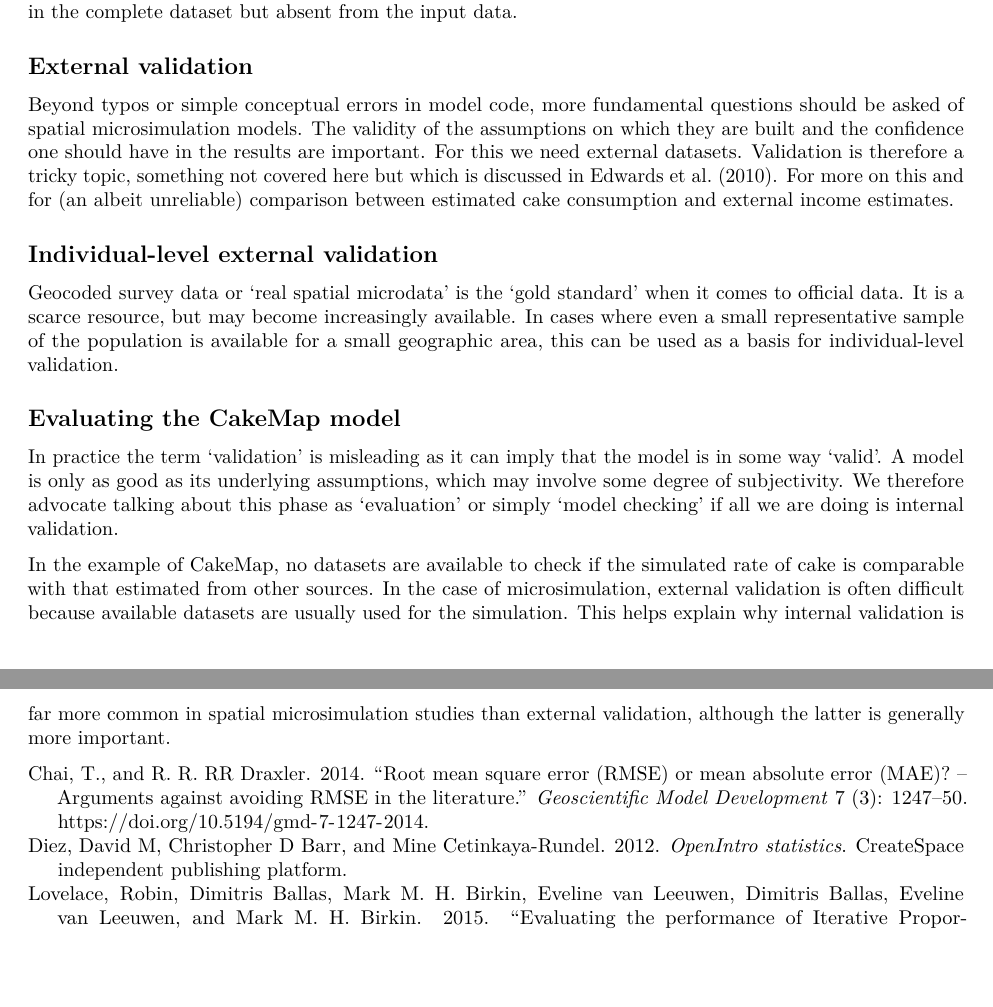
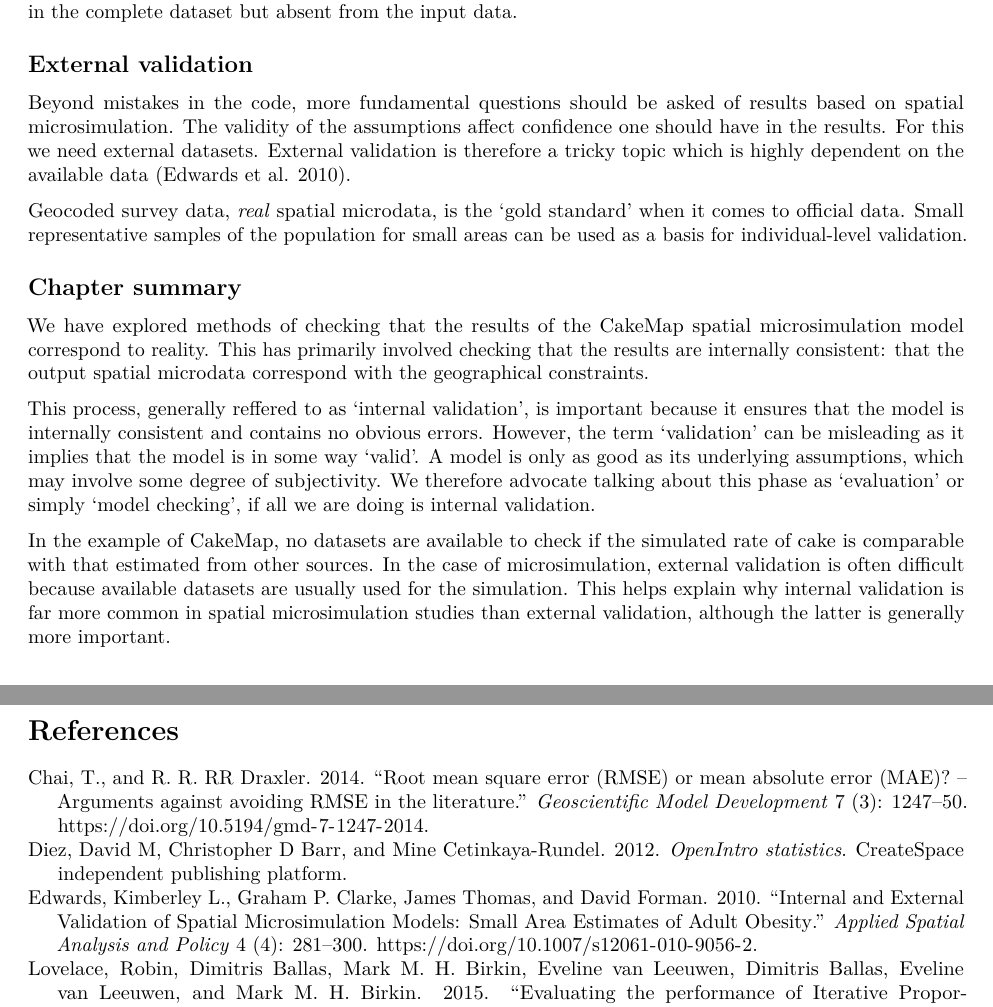
Before and after one commit to Robinlovelace/spatial-microsim-book, an R Markdown document (08-validation.Rmd): two parts of pages 10 and 11 of 11, joined at a grey line, cut so that both start at the same text, the shorter picture padded with empty space. Rendered offline with R 4.5, knitr and Pandoc, then LaTeX, with nearby package versions; some code elsewhere in the file could not run offline.

Commit message:
Refactor chapter summary for chapter 8

```diff
--- a/08-validation.Rmd
+++ b/08-validation.Rmd
@@ -707,31 +707,37 @@ $$
 This means simply that the missing cells are defined as individuals with constraint categories
 that are present in the complete dataset but absent from the input data.
 
-
 ## External validation
 
-Beyond typos or simple conceptual errors in model code, more fundamental
-questions should be asked of spatial microsimulation models. The validity of the
-assumptions on which they are built and the confidence one should have in the
-results are important. For this we need external datasets.  Validation is
-therefore a tricky topic, something not covered here but which is discussed in
-Edwards et al. (2010). For more on this and  for (an albeit unreliable)
-comparison between estimated cake consumption and external income estimates.
+Beyond mistakes in the code, more fundamental
+questions should be asked of results based on spatial microsimulation. The validity of the
+assumptions affect confidence one should have in the
+results. For this we need external datasets. External validation is
+therefore a tricky topic which is highly dependent on the available data
+[@Clarke2010-valid].
 
-## Individual-level external validation
+Geocoded survey data, *real* spatial microdata, is the
+'gold standard' when it comes to official data.
+Small representative samples of the population for small areas
+can be used as a basis for individual-level validation.
 
-Geocoded survey data or 'real spatial microdata' is the
-'gold standard' when it comes to official data. It is
-a scarce resource, but may become increasingly available. In cases where even a small representative sample of the population is available for a small geographic area, this can be used as a basis for individual-level validation.
+## Chapter summary
 
-## Evaluating the CakeMap model
+We have explored methods of checking that the results of the
+CakeMap spatial microsimulation model correspond to reality.
+This has primarily involved checking
+that the results are internally consistent: that the output
+spatial microdata correspond with the geographical constraints.
 
-In practice the term 'validation' is misleading as it can
-imply that the model is in some way 'valid'.
+This process, generally reffered to as 'internal validation',
+is important because it ensures that the model is internally consistent
+and contains no obvious errors.
+However, the term 'validation' can be misleading as it
+implies that the model is in some way 'valid'.
 A model is only as good as its underlying assumptions,
 which may involve some degree of subjectivity.
 We therefore advocate talking about this phase as 'evaluation'
-or simply 'model checking' if all we are doing is internal
+or simply 'model checking', if all we are doing is internal
 validation.
 
 In the example of CakeMap, no datasets are available to check if the
@@ -742,3 +748,5 @@ available datasets are usually used for the simulation.
 This helps explain why internal validation is far more common in spatial
 microsimulation studies than external validation, although the latter is
 generally more important.
+
+# References
```
